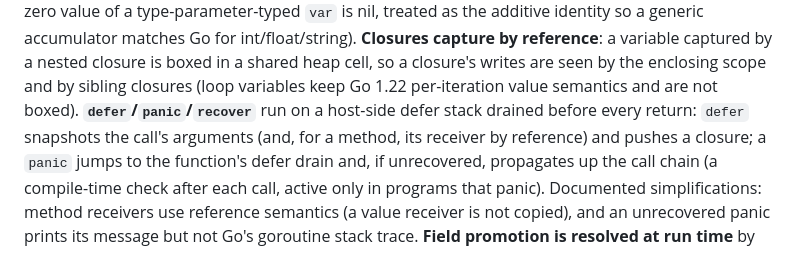
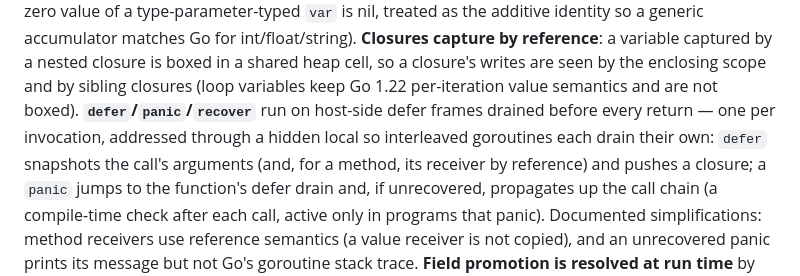
Before and after one commit to MenkeTechnologies/go-rs, a Markdown page: README.md, the part around the change. Rendered like a GitHub page.

Commit message:
README: describe per-invocation defer frames

```diff
--- a/README.md
+++ b/README.md
@@ -158,7 +158,9 @@ a variable captured by a nested closure is boxed in a shared heap cell, so a
 closure's writes are seen by the enclosing scope and by sibling closures (loop
 variables keep Go 1.22 per-iteration value semantics and are not boxed).
 **`defer`/`panic`/`recover`** run
-on a host-side defer stack drained before every return: `defer` snapshots the
+on host-side defer frames drained before every return — one per invocation,
+addressed through a hidden local so interleaved goroutines each drain their
+own: `defer` snapshots the
 call's arguments (and, for a method, its receiver by reference) and pushes a
 closure; a `panic` jumps to the function's defer drain and, if unrecovered,
 propagates up the call chain (a compile-time check after each call, active only
```
